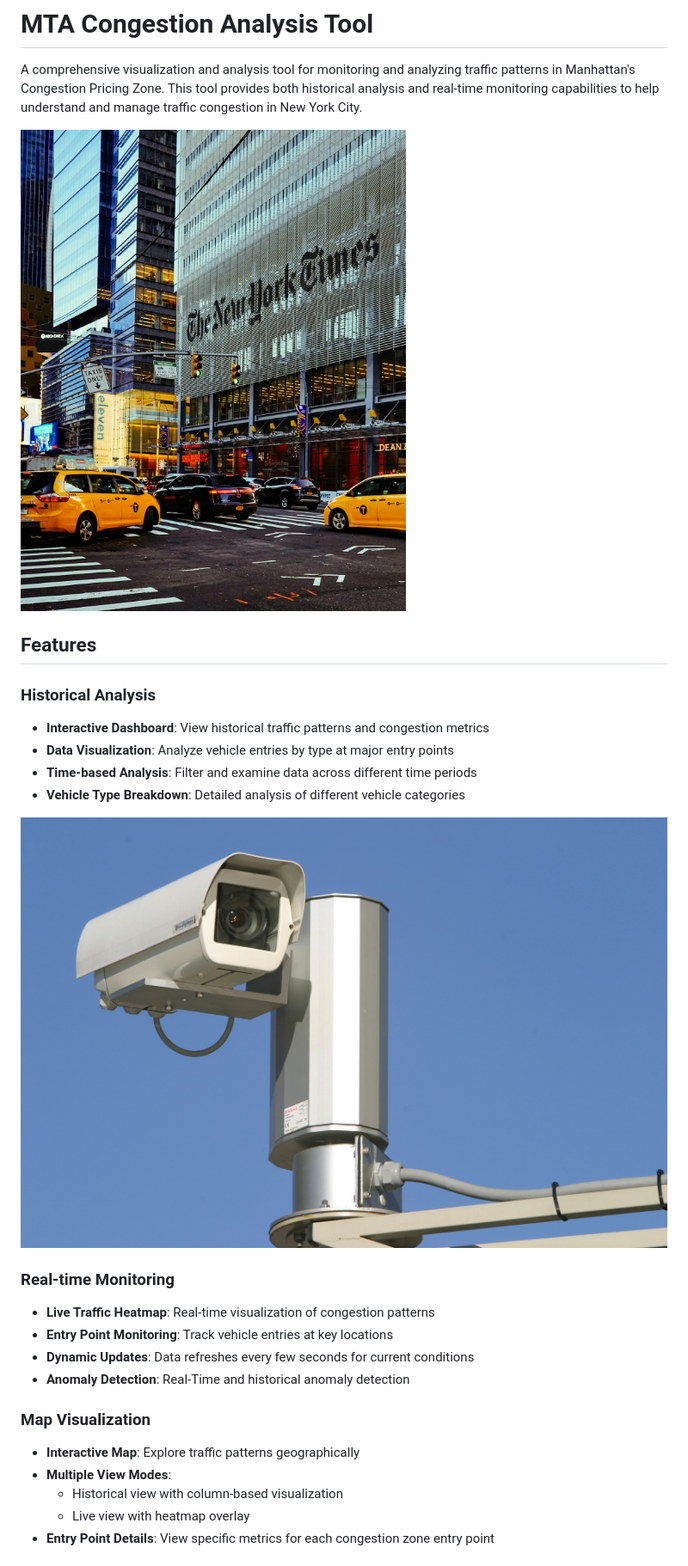
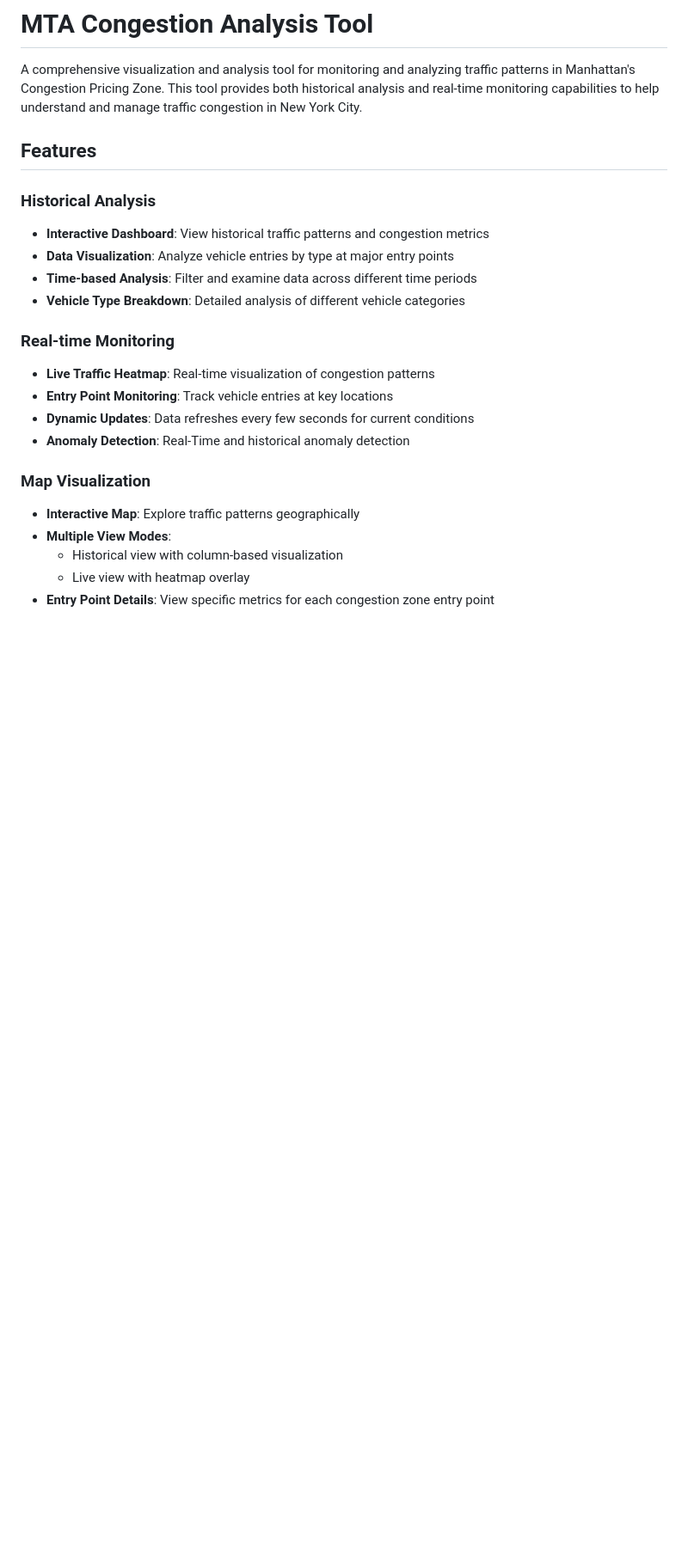
Before and after one commit to liamjdavis/Cubist-Hackathon-2025, a Markdown page: README.md, the part around the change printed below. Shown: that part at 86% size. Drawn GitHub-style; blank space fills up the shorter version.

Commit message:
Updated README to remove outdated images and streamline content, enhancing clarity on the tool's features and future improvements.

```diff
--- a/README.md
+++ b/README.md
@@ -1,8 +1,6 @@
 # MTA Congestion Analysis Tool
 
 A comprehensive visualization and analysis tool for monitoring and analyzing traffic patterns in Manhattan's Congestion Pricing Zone. This tool provides both historical analysis and real-time monitoring capabilities to help understand and manage traffic congestion in New York City.
-
-![New York City](images/pexels-javaistan-18941949.jpg)
 
 ## Features
 
@@ -11,8 +9,6 @@ A comprehensive visualization and analysis tool for monitoring and analyzing tra
 - **Data Visualization**: Analyze vehicle entries by type at major entry points
 - **Time-based Analysis**: Filter and examine data across different time periods
 - **Vehicle Type Breakdown**: Detailed analysis of different vehicle categories
-
-![Traffic Cams](images/traffic_CAMERA-3516168497.jpg)
 
 ### Real-time Monitoring
 - **Live Traffic Heatmap**: Real-time visualization of congestion patterns
```
Also changed, not shown: other parts of README.md (+0 -2 lines).
